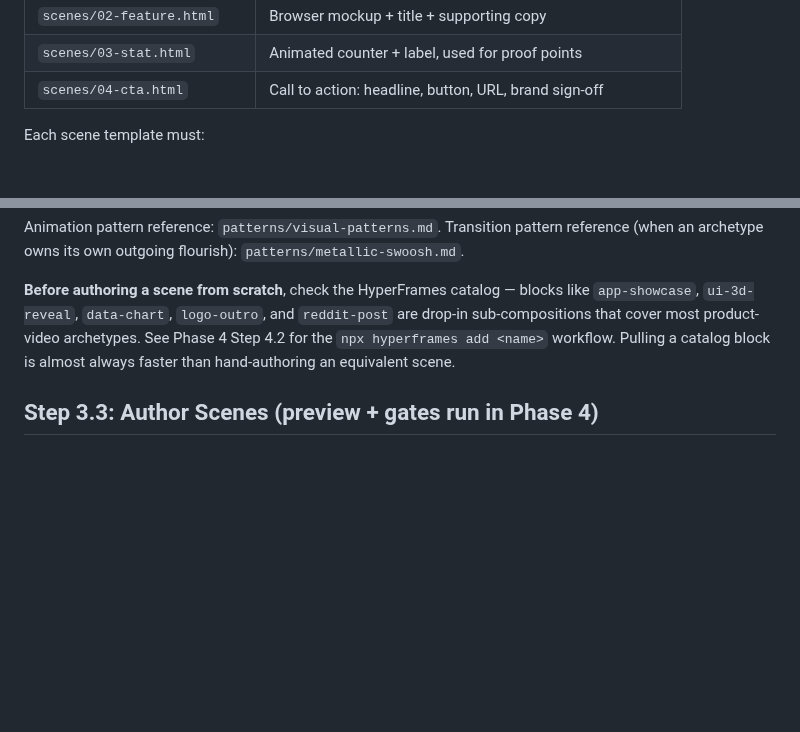
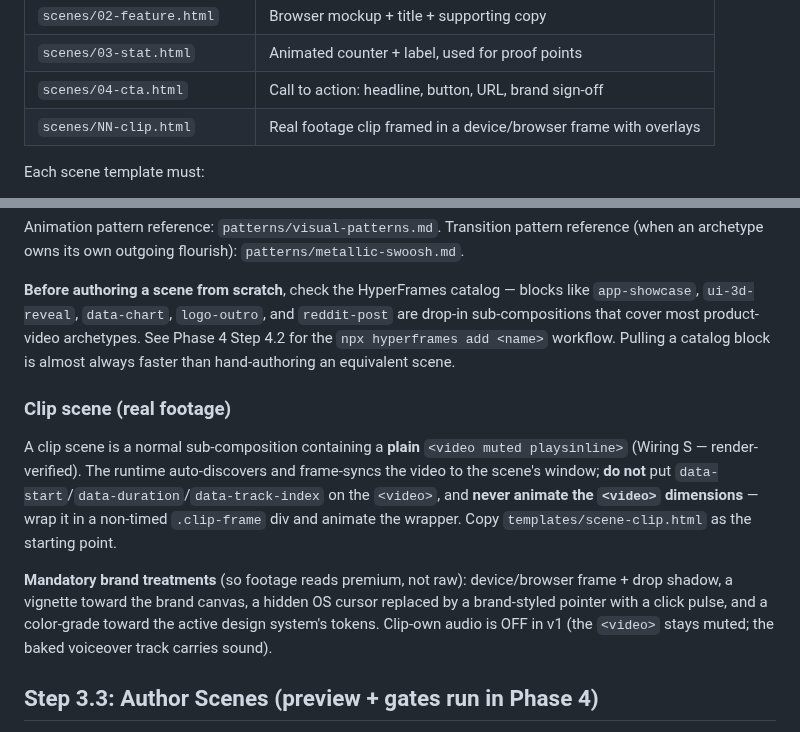
Before and after one commit to nebrass/hve-spielberg, a Markdown page: workflows/phase-3-design.md, 2 parts joined by grey strips. Drawn GitHub-style; blank space fills up the shorter version.

Commit message:
docs(phase-3): add clip-scene archetype + mandatory brand treatments

```diff
--- a/workflows/phase-3-design.md
+++ b/workflows/phase-3-design.md
@@ -87,6 +87,7 @@ Request these scene archetypes (adapt to mode — promo or showcase):
 | `scenes/02-feature.html` | Browser mockup + title + supporting copy |
 | `scenes/03-stat.html` | Animated counter + label, used for proof points |
 | `scenes/04-cta.html` | Call to action: headline, button, URL, brand sign-off |
+| `scenes/NN-clip.html` | Real footage clip framed in a device/browser frame with overlays |
 
 Each scene template must:
 
@@ -148,6 +149,19 @@ Transition pattern reference (when an archetype owns its own outgoing flourish):
 
 **Before authoring a scene from scratch**, check the HyperFrames catalog — blocks like `app-showcase`, `ui-3d-reveal`, `data-chart`, `logo-outro`, and `reddit-post` are drop-in sub-compositions that cover most product-video archetypes. See Phase 4 Step 4.2 for the `npx hyperframes add <name>` workflow. Pulling a catalog block is almost always faster than hand-authoring an equivalent scene.
 
+### Clip scene (real footage)
+
+A clip scene is a normal sub-composition containing a **plain** `<video muted playsinline>`
+(Wiring S — render-verified). The runtime auto-discovers and frame-syncs the video to the
+scene's window; **do not** put `data-start`/`data-duration`/`data-track-index` on the `<video>`,
+and **never animate the `<video>` dimensions** — wrap it in a non-timed `.clip-frame` div and
+animate the wrapper. Copy `templates/scene-clip.html` as the starting point.
+
+**Mandatory brand treatments** (so footage reads premium, not raw): device/browser frame +
+drop shadow, a vignette toward the brand canvas, a hidden OS cursor replaced by a brand-styled
+pointer with a click pulse, and a color-grade toward the active design system's tokens. Clip-own
+audio is OFF in v1 (the `<video>` stays muted; the baked voiceover track carries sound).
+
 ## Step 3.3: Author Scenes (preview + gates run in Phase 4)
 
 Build each scene template to match `DESIGN.md`. A scene file is a `<template>`-wrapped sub-composition: it can't be previewed standalone (the HyperFrames runtime clones and drives it), and the CLI gates take a project **directory** that resolves `index.html` — which doesn't exist until Phase 4. So per-scene preview and the mechanical gates run in Phase 4, after `index.html` references the scenes:
```
